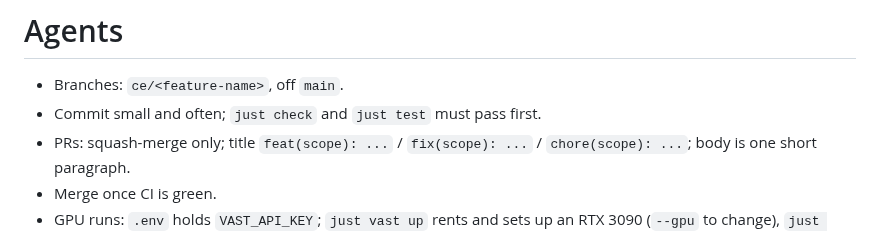
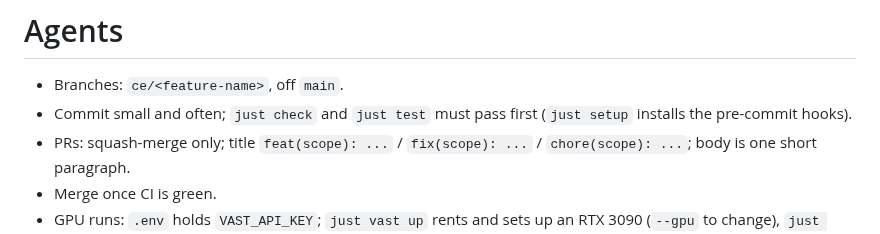
Before and after one commit to protortyp/starship, a Markdown page: AGENTS.md, the part around the change. Rendered like a GitHub page.

```diff
--- a/AGENTS.md
+++ b/AGENTS.md
@@ -1,7 +1,7 @@
 # Agents
 
 - Branches: `ce/<feature-name>`, off `main`.
-- Commit small and often; `just check` and `just test` must pass first.
+- Commit small and often; `just check` and `just test` must pass first (`just setup` installs the pre-commit hooks).
 - PRs: squash-merge only; title `feat(scope): ...` / `fix(scope): ...` / `chore(scope): ...`; body is one short paragraph.
 - Merge once CI is green.
 - GPU runs: `.env` holds `VAST_API_KEY`; `just vast up` rents and sets up an RTX 3090 (`--gpu` to change), `just vast bench <hydra overrides>` (best `num_envs` for that config), `just vast train <hydra overrides>`, `just vast status`, `just vast logs` (TensorBoard via SSH tunnel), `just vast pull`, `just vast rerun [--watch <min>]` (open the newest eval recordings), `just vast down` (see `just vast --help`); several instances via `just vast --name <exp> <cmd>`, `just vast reconnect` if SSH hangs.
```
Also changed, not shown: README.md (+37 -9 lines), docs/landing.gif (added), 6 other files.
